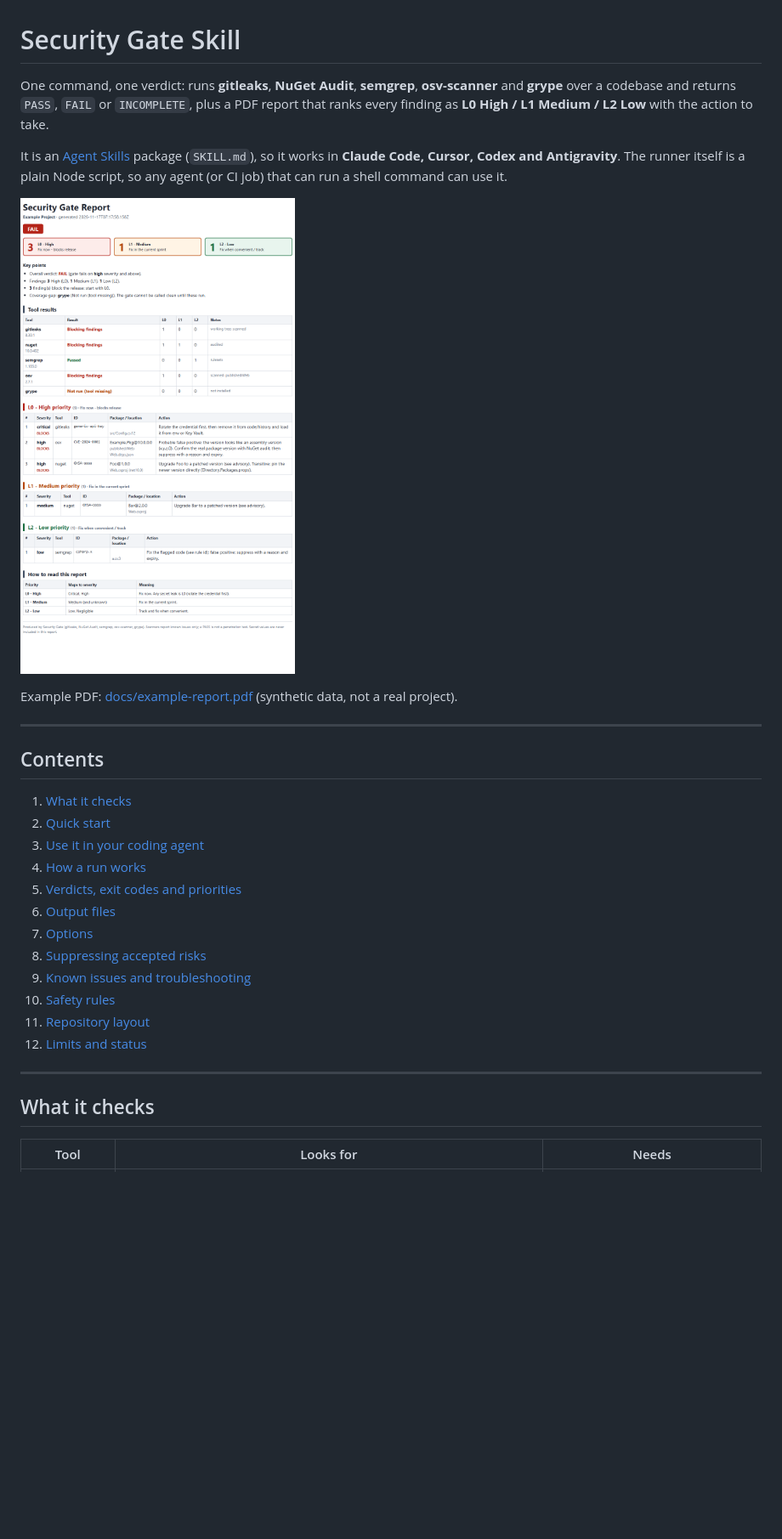
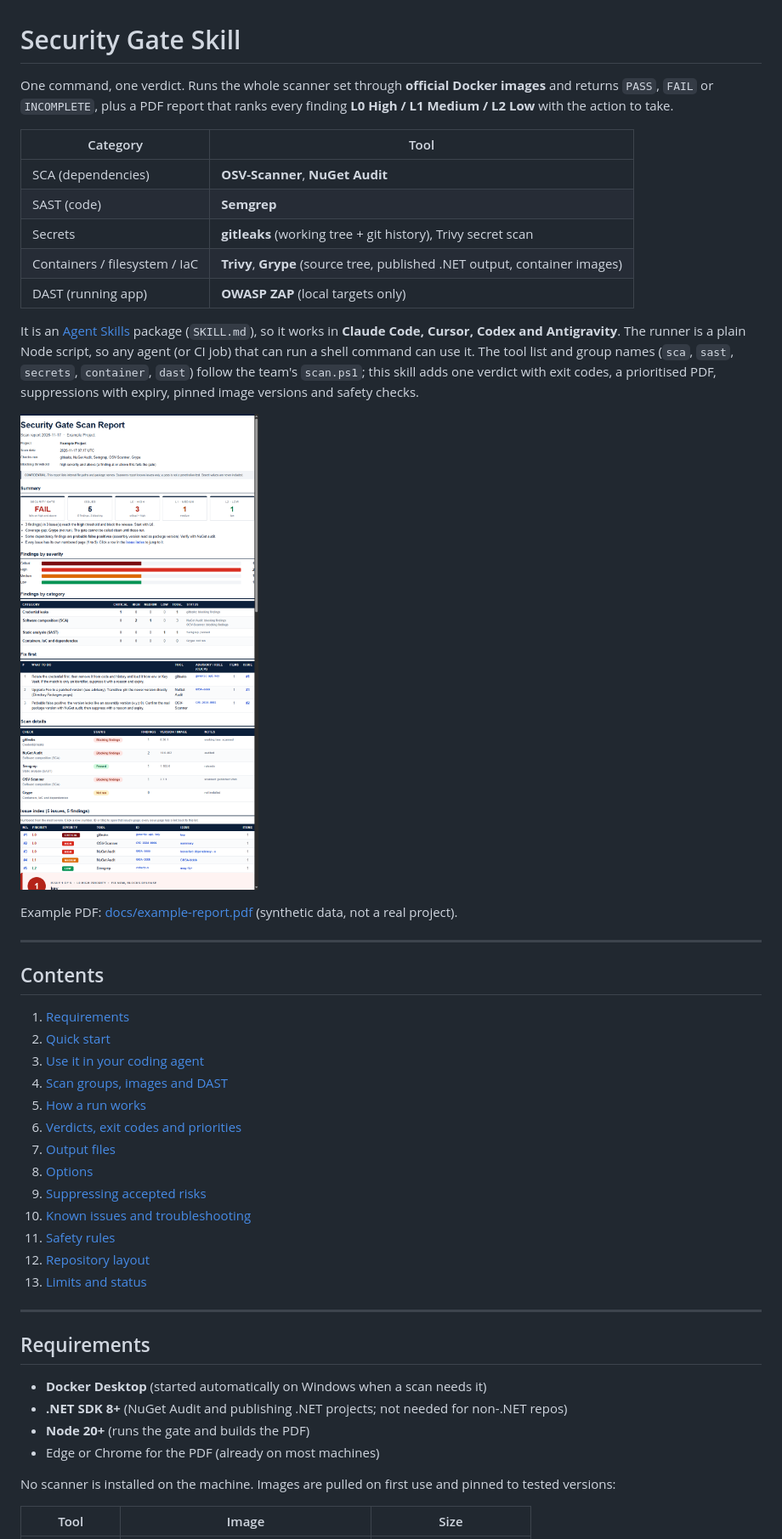
Before and after one commit to mtalhaamin/Security-Gate-Skill, a Markdown page: README.md, the part around one of its changes. Shown at 85% size. Drawn GitHub-style; pictures changed too: docs/example-report.png; blank space fills up the shorter version.

```diff
--- a/README.md
+++ b/README.md
@@ -1,11 +1,20 @@
 # Security Gate Skill
 
-One command, one verdict: runs **gitleaks**, **NuGet Audit**, **semgrep**, **osv-scanner** and **grype** over a
-codebase and returns `PASS`, `FAIL` or `INCOMPLETE`, plus a PDF report that ranks every finding as
-**L0 High / L1 Medium / L2 Low** with the action to take.
+One command, one verdict. Runs the whole scanner set through **official Docker images** and returns `PASS`, `FAIL` or `INCOMPLETE`,
+plus a PDF report that ranks every finding **L0 High / L1 Medium / L2 Low** with the action to take.
 
-It is an [Agent Skills](https://agentskills.io) package (`SKILL.md`), so it works in **Claude Code, Cursor, Codex and
-Antigravity**. The runner itself is a plain Node script, so any agent (or CI job) that can run a shell command can use it.
+| Category | Tool |
+|---|---|
+| SCA (dependencies) | **OSV-Scanner**, **NuGet Audit** |
+| SAST (code) | **Semgrep** |
+| Secrets | **gitleaks** (working tree + git history), Trivy secret scan |
+| Containers / filesystem / IaC | **Trivy**, **Grype** (source tree, published .NET output, container images) |
+| DAST (running app) | **OWASP ZAP** (local targets only) |
+
+It is an [Agent Skills](https://agentskills.io) package (`SKILL.md`), so it works in **Claude Code, Cursor, Codex and Antigravity**. The runner
+is a plain Node script, so any agent (or CI job) that can run a shell command can use it. The tool list and group names (`sca`, `sast`,
+`secrets`, `container`, `dast`) follow the team's `scan.ps1`; this skill adds one verdict with exit codes, a prioritised PDF, suppressions
+with expiry, pinned image versions and safety checks.
 
 ![Example report](docs/example-report.png)
 
@@ -15,22 +24,30 @@ Example PDF: [docs/example-report.pdf](docs/example-report.pdf) (synthetic data,
 
 ## Contents
 
-1. [What it checks](#what-it-checks)
+1. [Requirements](#requirements)
 2. [Quick start](#quick-start)
 3. [Use it in your coding agent](#use-it-in-your-coding-agent)
-4. [How a run works](#how-a-run-works)
-5. [Verdicts, exit codes and priorities](#verdicts-exit-codes-and-priorities)
-6. [Output files](#output-files)
-7. [Options](#options)
-8. [Suppressing accepted risks](#suppressing-accepted-risks)
-9. [Known issues and troubleshooting](#known-issues-and-troubleshooting)
-10. [Safety rules](#safety-rules)
-11. [Repository layout](#repository-layout)
-12. [Limits and status](#limits-and-status)
+4. [Scan groups, images and DAST](#scan-groups-images-and-dast)
+5. [How a run works](#how-a-run-works)
+6. [Verdicts, exit codes and priorities](#verdicts-exit-codes-and-priorities)
+7. [Output files](#output-files)
+8. [Options](#options)
+9. [Suppressing accepted risks](#suppressing-accepted-risks)
+10. [Known issues and troubleshooting](#known-issues-and-troubleshooting)
+11. [Safety rules](#safety-rules)
+12. [Repository layout](#repository-layout)
+13. [Limits and status](#limits-and-status)
 
 ---
 
-## What it checks
+## Requirements
 
-| Tool | Looks for | Needs |
+- **Docker Desktop** (started automatically on Windows when a scan needs it)
+- **.NET SDK 8+** (NuGet Audit and publishing .NET projects; not needed for non-.NET repos)
+- **Node 20+** (runs the gate and builds the PDF)
+- Edge or Chrome for the PDF (already on most machines)
+
+No scanner is installed on the machine. Images are pulled on first use and pinned to tested versions:
+
+| Tool | Image | Size |
 |---|---|---|
```
Also changed, not shown: other parts of README.md (+93 -82 lines), security-gate/SKILL.md (+59 -60 lines), security-gate/references/tools.md (+59 -34 lines), 7 other files.
